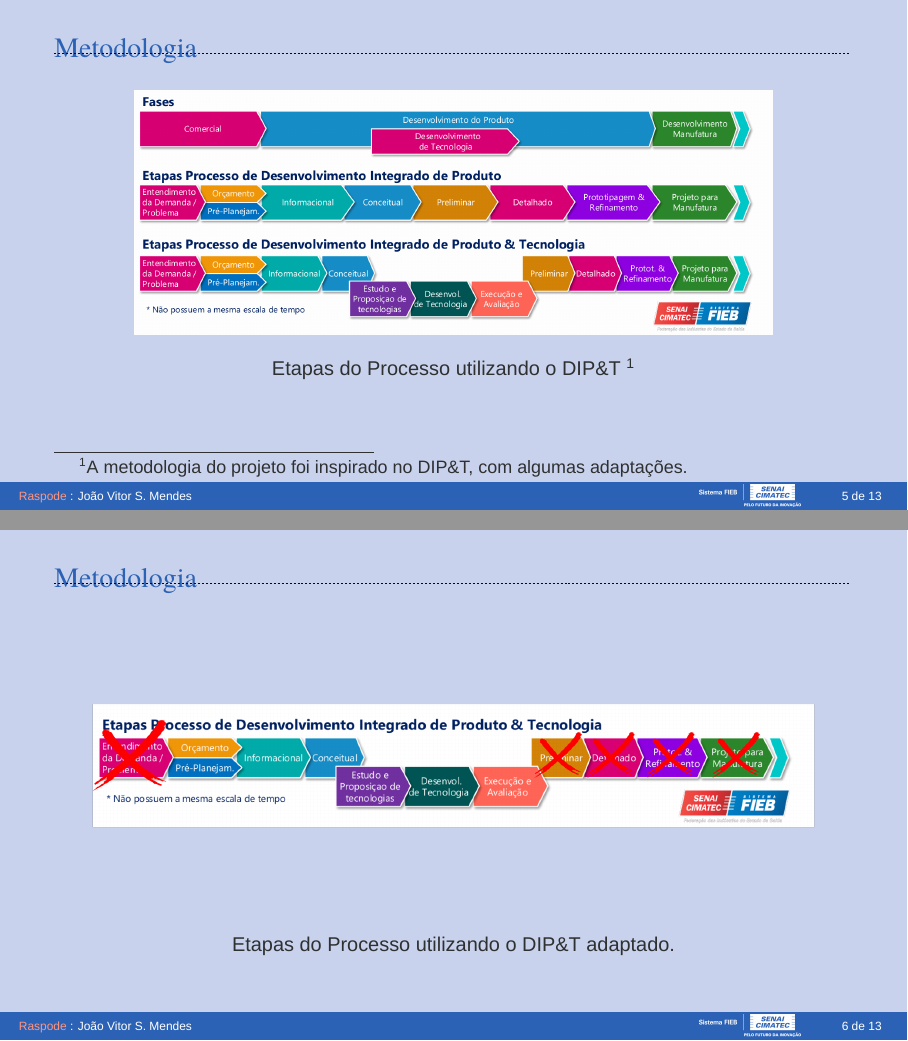
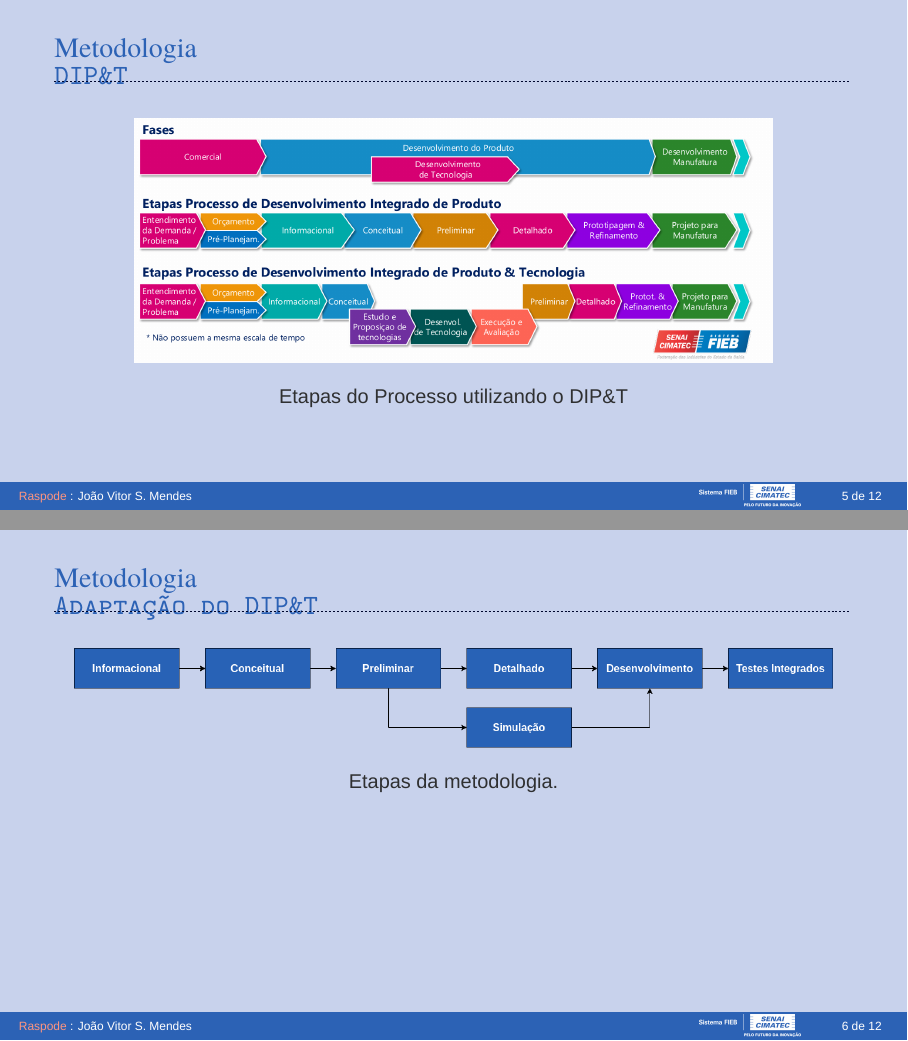
Before and after one commit to vitorsmends/raspode, LaTeX slides (raspode-presentation/presentation.tex, which reads raspode-presentation/Sections/01-introduction.tex): pages 5 and 6 of 13 before the commit and pages 5 and 6 of 12 after it, joined at a grey line. Compiled offline with XeLaTeX; a missing font is replaced by an installed copy or a similar font.

Commit message:
finish presentation

```diff
--- a/raspode-presentation/Sections/01-introduction.tex
+++ b/raspode-presentation/Sections/01-introduction.tex
@@ -60,48 +60,36 @@
 \end{frame}
 
 \begin{frame}[t]{Metodologia}
+    \framesubtitle{DIP\&T}
     \transdissolve[duration=0.5]
     \centering
     \begin{figure}
+
         \includegraphics[width=0.8\textwidth]{dipt.png}\\
-        \caption{Etapas do Processo utilizando o DIP\&T \footnote[1]{A metodologia do projeto foi inspirado no DIP\&T, com algumas adaptações.}}
+        \caption{Etapas do Processo utilizando o DIP\&T}
     \end{figure}
 
 \end{frame}
 
 \begin{frame}[t]{Metodologia}
+    \framesubtitle{Adaptação do DIP\&T}
     \transdissolve[duration=0.5]
     \centering
     \begin{figure}
-        \includegraphics[width=.95\textwidth]{dipt-2.png}\\
-        \caption{Etapas do Processo utilizando o DIP\&T adaptado.}
+        \includegraphics[width=.95\textwidth]{dipt-setps.png}\\
+        \caption{Etapas da metodologia.}
     \end{figure}
 
 \end{frame}
 
+
 \begin{frame}[t]{Metodologia}
-    \framesubtitle{TRL}
     \transdissolve[duration=0.5]
     \centering
-    \begin{figure}
-        \includegraphics[width=0.55\textwidth]{diagram.pdf}
-
-    \end{figure}
+    \includegraphics[width=\textwidth]{diagram-4.pdf}
 \end{frame}
 
-\begin{frame}[t]{Metodologia}
-    \framesubtitle{TRL}
-    \transdissolve[duration=0.5]
-    \centering
-    \includegraphics[width=0.55\textwidth]{diagram-2.pdf}
-\end{frame}
 
-\begin{frame}[t]{Metodologia}
-    \framesubtitle{Fases e etapas do DIP\&T}
-    \transdissolve[duration=0.5]
-    \centering
-    \includegraphics[width=0.75\textwidth]{diagram-3.pdf}
-\end{frame}
 
 \begin{frame}[t]{Inspiração}
     \framesubtitle{Leptan project}
```
Also changed, not shown: assets/diagram-4.pdf (added), assets/dipt-setps.png (added), raspode-presentation/Source/pictures/diagram-4.pdf (added), raspode-presentation/Source/pictures/dipt-setps.png (added), raspode-presentation/Sections/01-introduction.tex (23 more changed lines), 4 other files.
